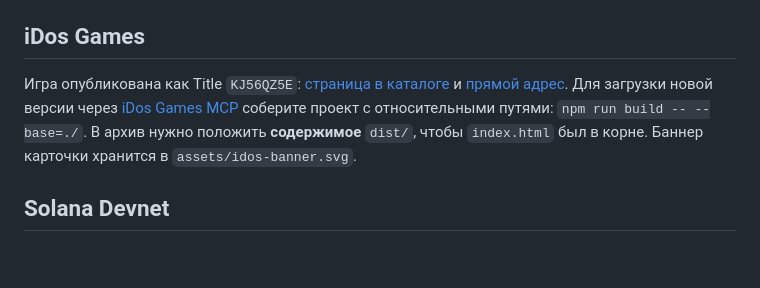
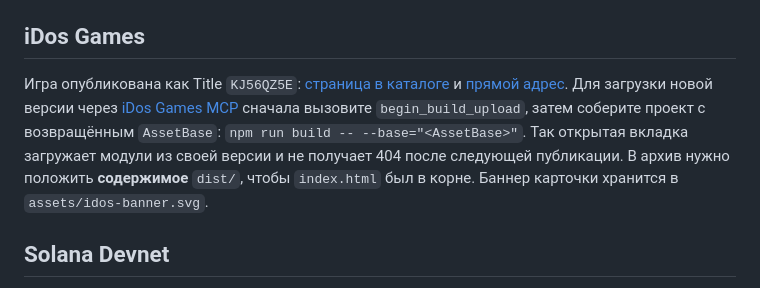
Before and after one commit to ERA216/asar-2359, a Markdown page: README.md, the part around the change. GitHub-like rendering; blank space fills up the shorter version.

Commit message:
Document versioned iDos asset builds

```diff
--- a/README.md
+++ b/README.md
@@ -39,7 +39,7 @@ npm run dev
 
 ## iDos Games
 
-Игра опубликована как Title `KJ56QZ5E`: [страница в каталоге](https://idosgames.com/app/KJ56QZ5E/) и [прямой адрес](https://kj56qz5e.idos.games/). Для загрузки новой версии через [iDos Games MCP](https://idosgames.com/mcp/) соберите проект с относительными путями: `npm run build -- --base=./`. В архив нужно положить **содержимое** `dist/`, чтобы `index.html` был в корне. Баннер карточки хранится в `assets/idos-banner.svg`.
+Игра опубликована как Title `KJ56QZ5E`: [страница в каталоге](https://idosgames.com/app/KJ56QZ5E/) и [прямой адрес](https://kj56qz5e.idos.games/). Для загрузки новой версии через [iDos Games MCP](https://idosgames.com/mcp/) сначала вызовите `begin_build_upload`, затем соберите проект с возвращённым `AssetBase`: `npm run build -- --base="<AssetBase>"`. Так открытая вкладка загружает модули из своей версии и не получает 404 после следующей публикации. В архив нужно положить **содержимое** `dist/`, чтобы `index.html` был в корне. Баннер карточки хранится в `assets/idos-banner.svg`.
 
 ## Solana Devnet
 
```
